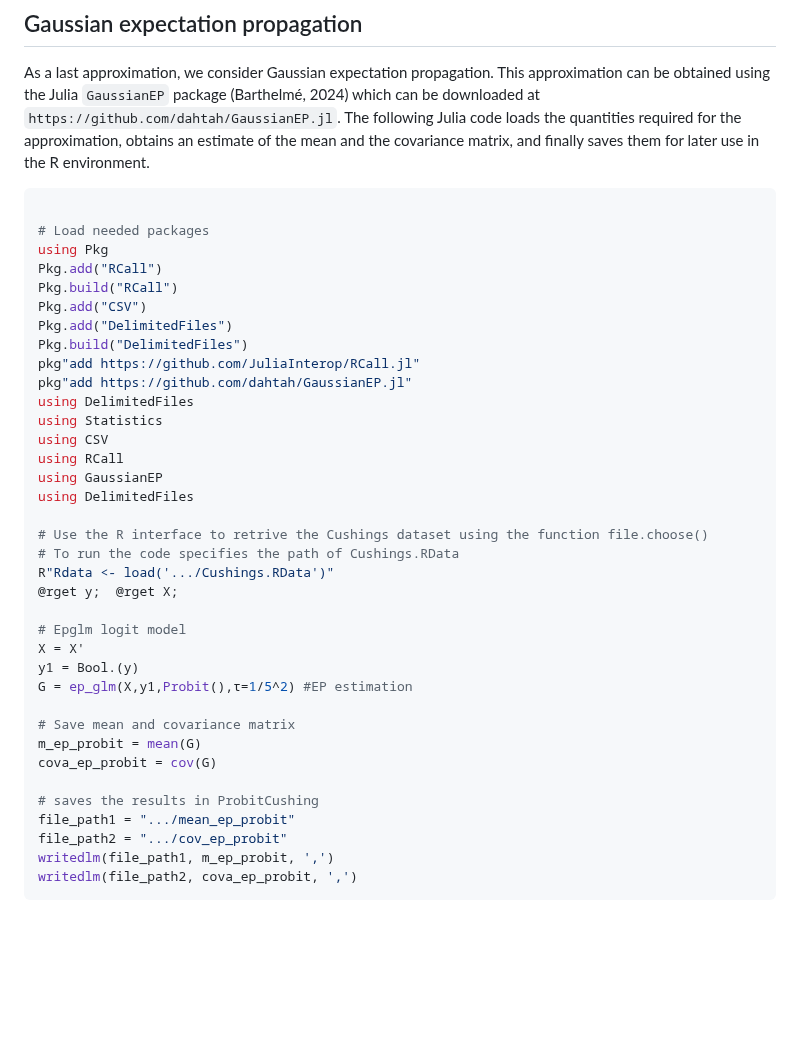
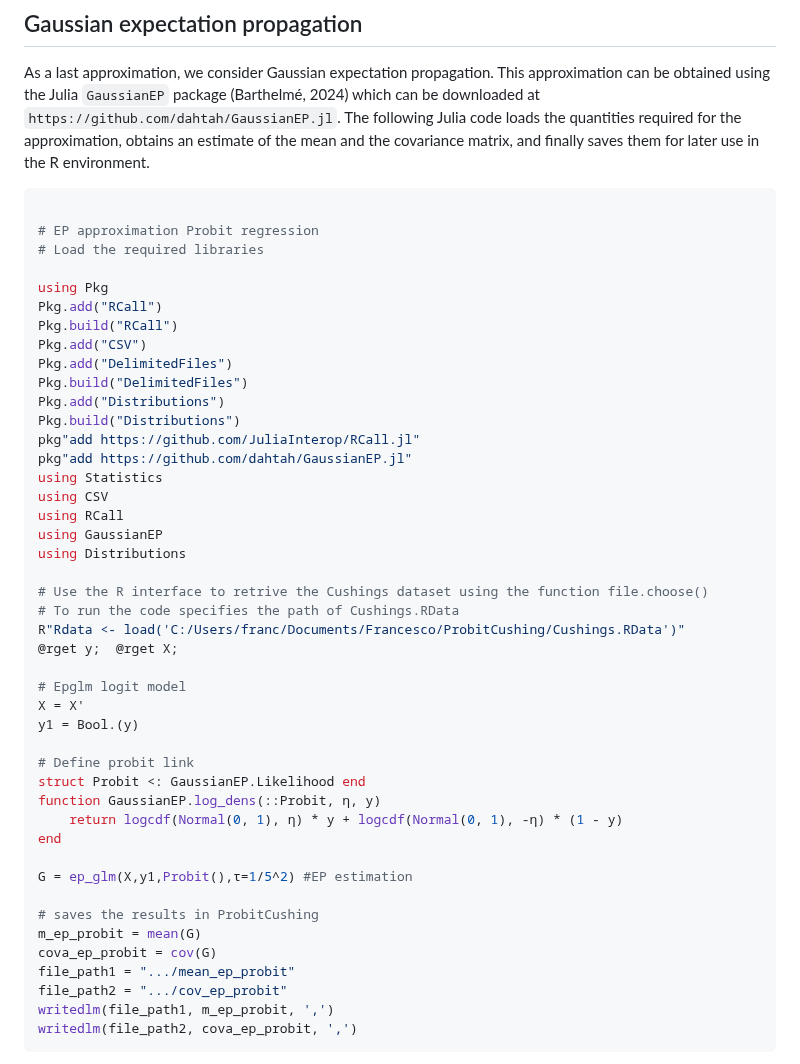
Before and after one commit to Francesco16p/SMA, a Markdown page: CushingProbit.md, the part around the change. Drawn GitHub-style; blank space fills up the shorter version.

````diff
--- a/CushingProbit.md
+++ b/CushingProbit.md
@@ -719,37 +719,45 @@ As a last approximation, we consider Gaussian expectation propagation. This appr
 
 ```julia
 
-# Load needed packages
+# EP approximation Probit regression
+# Load the required libraries
+
 using Pkg
 Pkg.add("RCall")
 Pkg.build("RCall")
 Pkg.add("CSV")
 Pkg.add("DelimitedFiles")
 Pkg.build("DelimitedFiles")
+Pkg.add("Distributions")
+Pkg.build("Distributions")
 pkg"add https://github.com/JuliaInterop/RCall.jl"
 pkg"add https://github.com/dahtah/GaussianEP.jl"
-using DelimitedFiles
 using Statistics
 using CSV
 using RCall
 using GaussianEP
-using DelimitedFiles
+using Distributions
 
 # Use the R interface to retrive the Cushings dataset using the function file.choose()
 # To run the code specifies the path of Cushings.RData
-R"Rdata <- load('.../Cushings.RData')"
+R"Rdata <- load('C:/Users/franc/Documents/Francesco/ProbitCushing/Cushings.RData')"
 @rget y;  @rget X;
 
 # Epglm logit model
 X = X'
 y1 = Bool.(y)
+
+# Define probit link
+struct Probit <: GaussianEP.Likelihood end
+function GaussianEP.log_dens(::Probit, η, y)
+    return logcdf(Normal(0, 1), η) * y + logcdf(Normal(0, 1), -η) * (1 - y)
+end
+
 G = ep_glm(X,y1,Probit(),τ=1/5^2) #EP estimation
 
-# Save mean and covariance matrix
+# saves the results in ProbitCushing
 m_ep_probit = mean(G)
 cova_ep_probit = cov(G)
-
-# saves the results in ProbitCushing
 file_path1 = ".../mean_ep_probit"
 file_path2 = ".../cov_ep_probit"
 writedlm(file_path1, m_ep_probit, ',')
````
